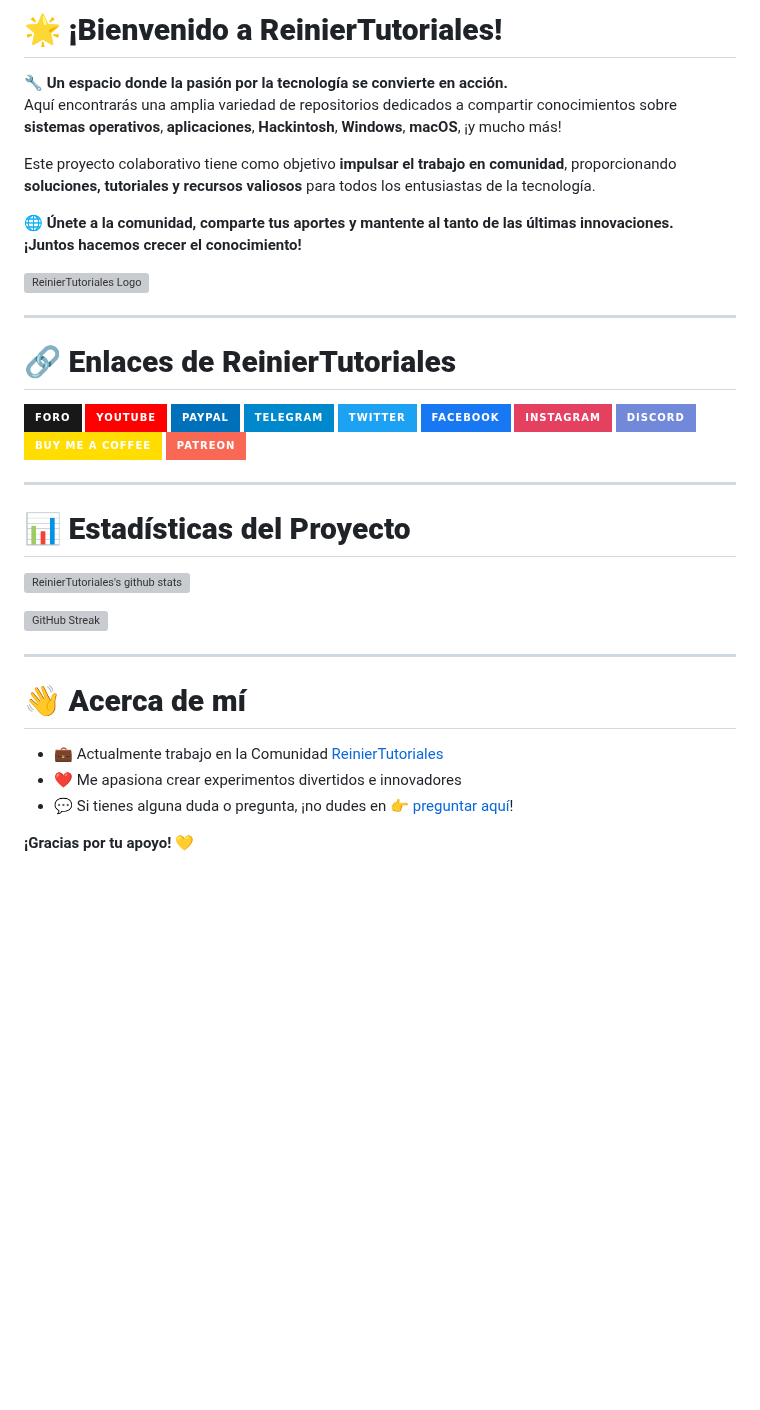
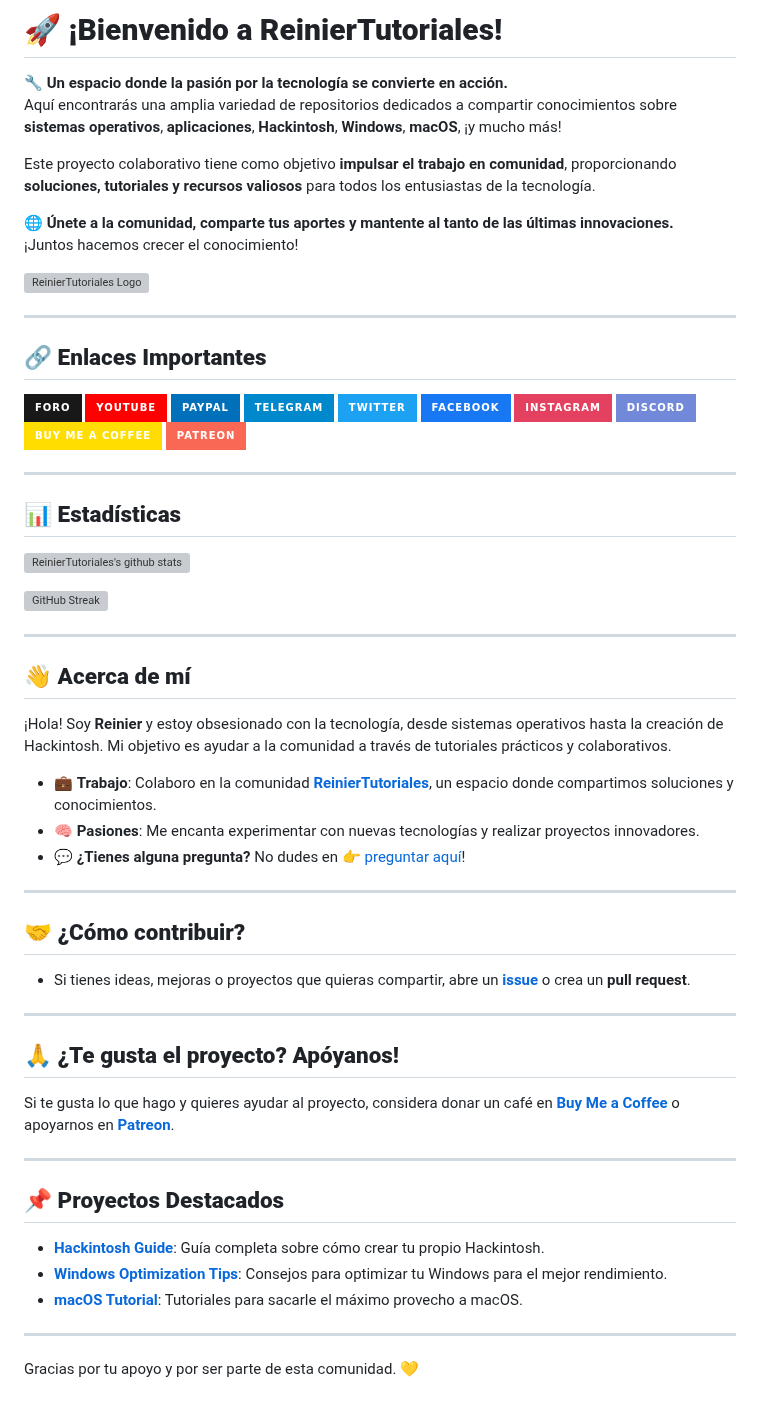
Before and after one commit to ReinierTutoriales/ReinierTutoriales, a Markdown page: README.md, the part around one of its changes. Drawn GitHub-style; badges without logos; blank space fills up the shorter version; grey boxes are pictures that could not be loaded.

```diff
--- a/README.md
+++ b/README.md
@@ -1,4 +1,4 @@
-# 🌟 **¡Bienvenido a ReinierTutoriales!**
+# 🚀 **¡Bienvenido a ReinierTutoriales!**
 
 🔧 **Un espacio donde la pasión por la tecnología se convierte en acción.**
 Aquí encontrarás una amplia variedad de repositorios dedicados a compartir conocimientos sobre **sistemas operativos**, **aplicaciones**, **Hackintosh**, **Windows**, **macOS**, ¡y mucho más!
@@ -6,7 +6,7 @@ Aquí encontrarás una amplia variedad de repositorios dedicados a compartir con
 Este proyecto colaborativo tiene como objetivo **impulsar el trabajo en comunidad**, proporcionando **soluciones, tutoriales y recursos valiosos** para todos los entusiastas de la tecnología.
 
 🌐 **Únete a la comunidad, comparte tus aportes y mantente al tanto de las últimas innovaciones.**
-**¡Juntos hacemos crecer el conocimiento!**
+¡Juntos hacemos crecer el conocimiento!
 
 <a href="https://www.reiniertutoriales.com/">
   <img src="https://github.com/ReinierTutoriales/ReinierTutoriales/blob/main/imagenes/Logo%20RT.png" width="150px" alt="ReinierTutoriales Logo">
@@ -14,5 +14,5 @@ Este proyecto colaborativo tiene como objetivo **impulsar el trabajo en comunida
 
 ---
 
-# 🔗 **Enlaces de ReinierTutoriales**
+## 🔗 **Enlaces Importantes**
 
@@ -29,7 +29,7 @@ Este proyecto colaborativo tiene como objetivo **impulsar el trabajo en comunida
 
 ---
 
-# 📊 **Estadísticas del Proyecto**
+## 📊 **Estadísticas**
 
 ![ReinierTutoriales's github stats](https://github-readme-stats.vercel.app/api?username=ReinierTutoriales&show_icons=true&bg_color=181818&title_color=F0DB4F&text_color=ffffff&icon_color=F0DB4F&hide_title=true)
 
@@ -37,10 +37,34 @@ Este proyecto colaborativo tiene como objetivo **impulsar el trabajo en comunida
 
 ---
 
-# 👋 **Acerca de mí**
+## 👋 **Acerca de mí**
 
-- 💼 Actualmente trabajo en la Comunidad [ReinierTutoriales](https://www.reiniertutoriales.com/)
-- ❤️ Me apasiona crear experimentos divertidos e innovadores
-- 💬 Si tienes alguna duda o pregunta, ¡no dudes en [👉 preguntar aquí](https://github.com/ReinierTutoriales/ReinierTutoriales/issues)!
+¡Hola! Soy **Reinier** y estoy obsesionado con la tecnología, desde sistemas operativos hasta la creación de Hackintosh. Mi objetivo es ayudar a la comunidad a través de tutoriales prácticos y colaborativos.
 
-**¡Gracias por tu apoyo!** 💛
+- 💼 **Trabajo**: Colaboro en la comunidad **[ReinierTutoriales](https://www.reiniertutoriales.com/)**, un espacio donde compartimos soluciones y conocimientos.
+- 🧠 **Pasiones**: Me encanta experimentar con nuevas tecnologías y realizar proyectos innovadores.
+- 💬 **¿Tienes alguna pregunta?** No dudes en [👉 preguntar aquí](https://github.com/ReinierTutoriales/ReinierTutoriales/issues)!
+
+---
+
+## 🤝 **¿Cómo contribuir?**
+
+- Si tienes ideas, mejoras o proyectos que quieras compartir, abre un **[issue](https://github.com/ReinierTutoriales/ReinierTutoriales/issues)** o crea un **pull request**.
+
+---
+
+## 🙏 **¿Te gusta el proyecto? Apóyanos!**
+
+Si te gusta lo que hago y quieres ayudar al proyecto, considera donar un café en **[Buy Me a Coffee](https://www.buymeacoffee.com/reiniertutoriales)** o apoyarnos en **[Patreon](https://www.patreon.com/ReinierTutoriales)**.
+
+---
+
+## 📌 **Proyectos Destacados**
+
+- [**Hackintosh Guide**](https://github.com/ReinierTutoriales/Hackintosh): Guía completa sobre cómo crear tu propio Hackintosh.
+- [**Windows Optimization Tips**](https://github.com/ReinierTutoriales/Windows-Tips): Consejos para optimizar tu Windows para el mejor rendimiento.
+- [**macOS Tutorial**](https://github.com/ReinierTutoriales/macOS-Tutorials): Tutoriales para sacarle el máximo provecho a macOS.
+
+---
+
+Gracias por tu apoyo y por ser parte de esta comunidad. 💛
```
Also changed, not shown: other parts of README.md (+2 -2 lines).
